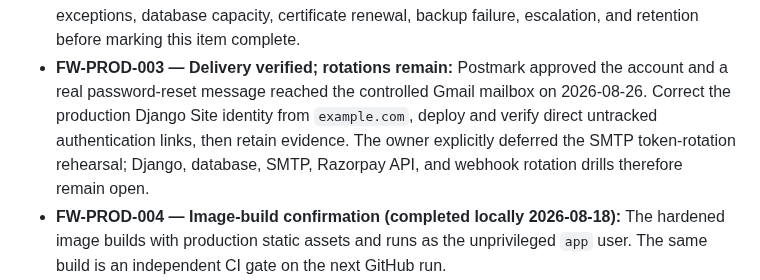
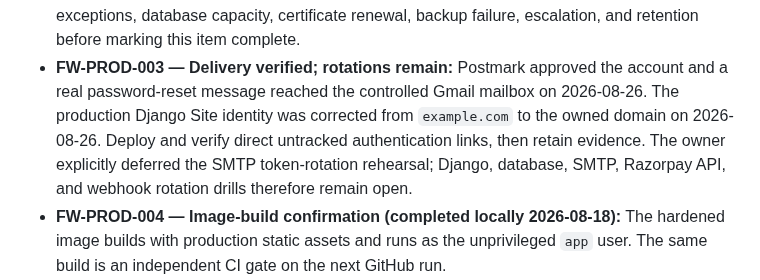
Before and after one commit to rajeshr188/jsk-ss, a Markdown page: docs/FUTURE_WORK.md, the part around the change. Rendered like a GitHub page.

```diff
--- a/docs/FUTURE_WORK.md
+++ b/docs/FUTURE_WORK.md
@@ -34,10 +34,11 @@ here are not implemented behavior and do not relax the financial invariants in
   marking this item complete.
 - **FW-PROD-003 — Delivery verified; rotations remain:** Postmark approved the
   account and a real password-reset message reached the controlled Gmail mailbox on
-  2026-08-26. Correct the production Django Site identity from `example.com`, deploy
-  and verify direct untracked authentication links, then retain evidence. The owner
-  explicitly deferred the SMTP token-rotation rehearsal; Django, database, SMTP,
-  Razorpay API, and webhook rotation drills therefore remain open.
+  2026-08-26. The production Django Site identity was corrected from `example.com` to
+  the owned domain on 2026-08-26. Deploy and verify direct untracked authentication
+  links, then retain evidence. The owner explicitly deferred the SMTP token-rotation
+  rehearsal; Django, database, SMTP, Razorpay API, and webhook rotation drills
+  therefore remain open.
 - **FW-PROD-004 — Image-build confirmation (completed locally 2026-08-18):** The
   hardened image builds with production static assets and runs as the unprivileged
   `app` user. The same build is an independent CI gate on the next GitHub run.
```
Also changed, not shown: docs/STATUS.md (+9 -7 lines).
